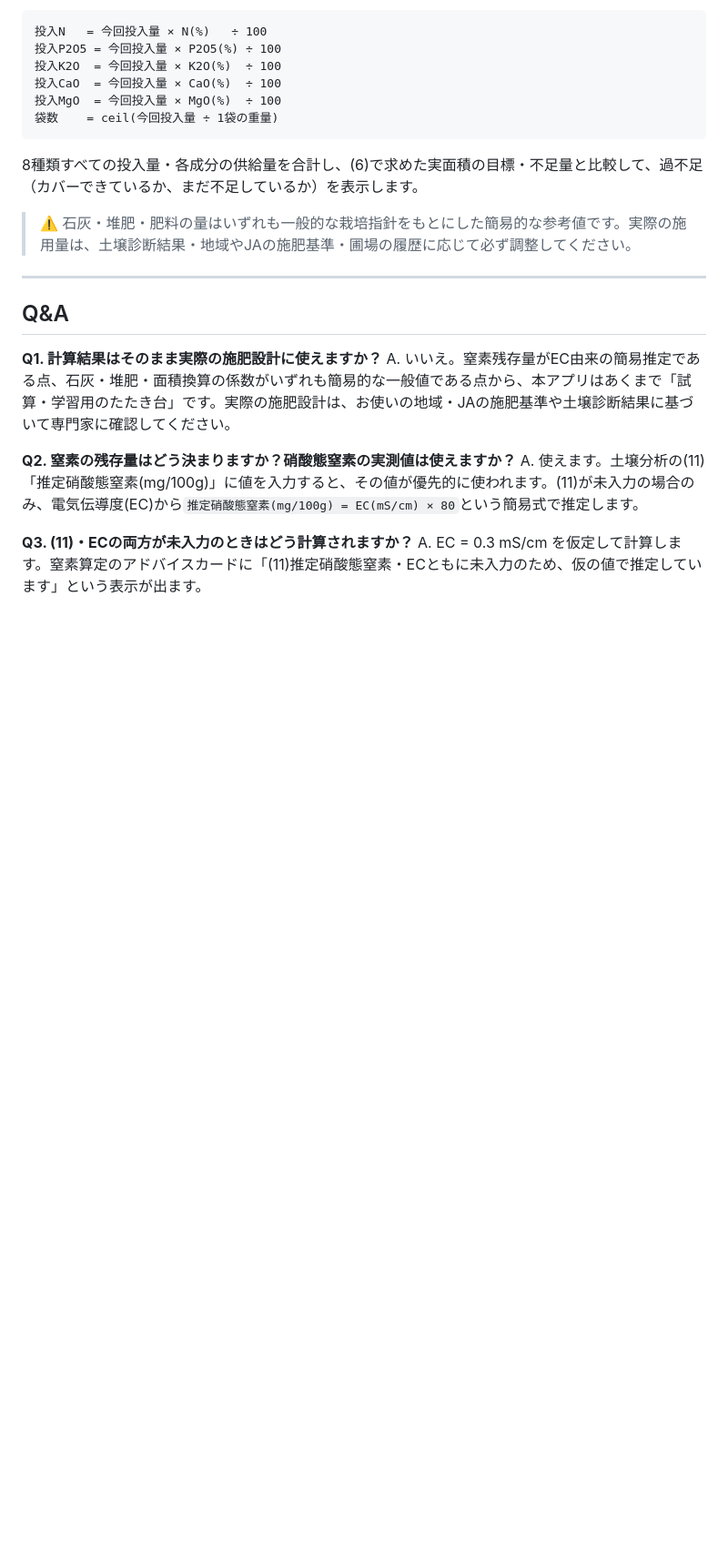
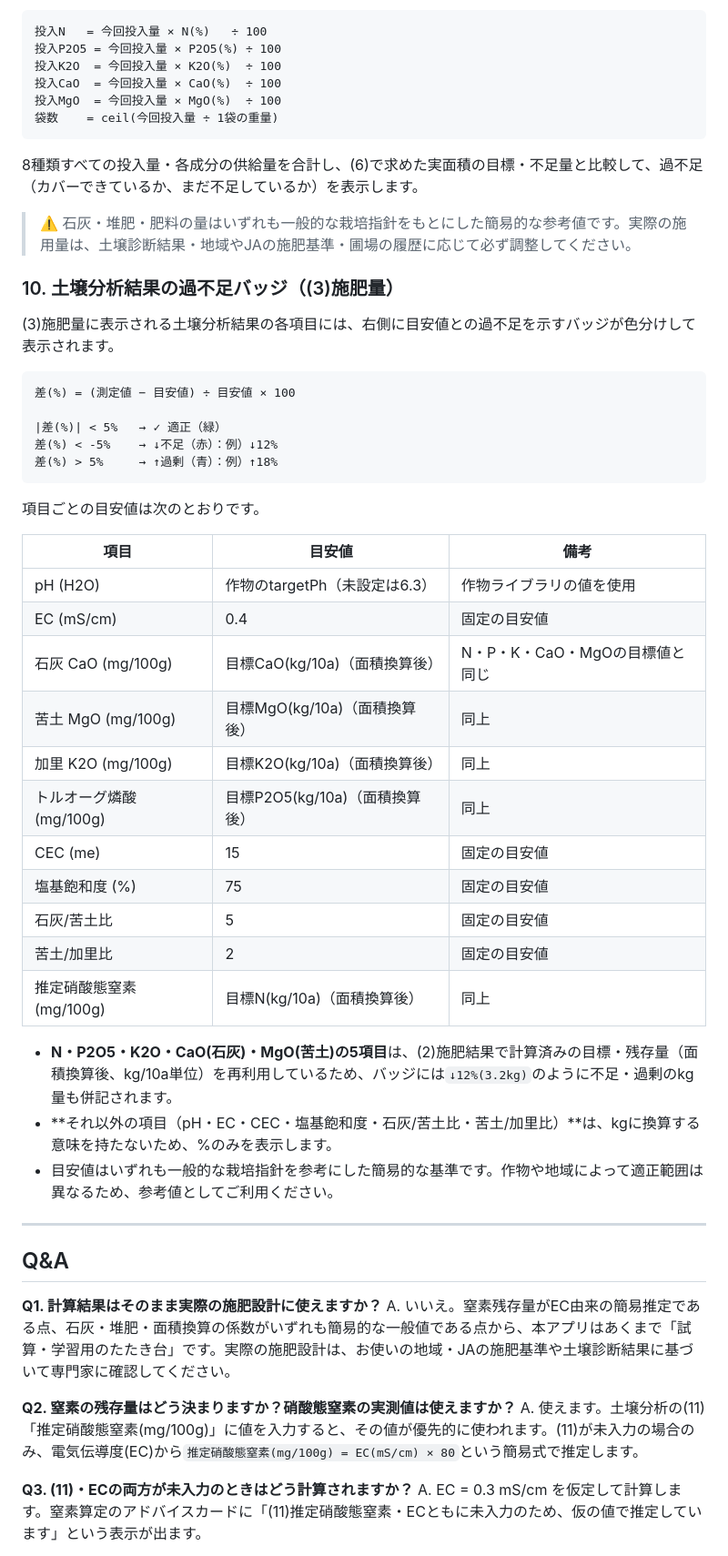
Before and after one commit to y-ookuma/fertilization-program, a Markdown page: README.md, the part around one of its changes. Shown at 91% size. Rendered like a GitHub page; blank space fills up the shorter version.

````diff
--- a/README.md
+++ b/README.md
@@ -174,6 +174,38 @@
 
 > ⚠️ 石灰・堆肥・肥料の量はいずれも一般的な栽培指針をもとにした簡易的な参考値です。実際の施用量は、土壌診断結果・地域やJAの施肥基準・圃場の履歴に応じて必ず調整してください。
 
+### 10. 土壌分析結果の過不足バッジ（(3)施肥量）
+
+(3)施肥量に表示される土壌分析結果の各項目には、右側に目安値との過不足を示すバッジが色分けして表示されます。
+
+```
+差(%) = (測定値 − 目安値) ÷ 目安値 × 100
+
+|差(%)| < 5%   → ✓ 適正（緑）
+差(%) < -5%    → ↓不足（赤）：例）↓12%
+差(%) > 5%     → ↑過剰（青）：例）↑18%
+```
+
+項目ごとの目安値は次のとおりです。
+
+| 項目 | 目安値 | 備考 |
+|---|---|---|
+| pH (H2O) | 作物のtargetPh（未設定は6.3） | 作物ライブラリの値を使用 |
+| EC (mS/cm) | 0.4 | 固定の目安値 |
+| 石灰 CaO (mg/100g) | 目標CaO(kg/10a)（面積換算後） | N・P・K・CaO・MgOの目標値と同じ |
+| 苦土 MgO (mg/100g) | 目標MgO(kg/10a)（面積換算後） | 同上 |
+| 加里 K2O (mg/100g) | 目標K2O(kg/10a)（面積換算後） | 同上 |
+| トルオーグ燐酸 (mg/100g) | 目標P2O5(kg/10a)（面積換算後） | 同上 |
+| CEC (me) | 15 | 固定の目安値 |
+| 塩基飽和度 (%) | 75 | 固定の目安値 |
+| 石灰/苦土比 | 5 | 固定の目安値 |
+| 苦土/加里比 | 2 | 固定の目安値 |
+| 推定硝酸態窒素 (mg/100g) | 目標N(kg/10a)（面積換算後） | 同上 |
+
+- **N・P2O5・K2O・CaO(石灰)・MgO(苦土)の5項目**は、(2)施肥結果で計算済みの目標・残存量（面積換算後、kg/10a単位）を再利用しているため、バッジには`↓12%(3.2kg)`のように不足・過剰のkg量も併記されます。
+- **それ以外の項目（pH・EC・CEC・塩基飽和度・石灰/苦土比・苦土/加里比）**は、kgに換算する意味を持たないため、%のみを表示します。
+- 目安値はいずれも一般的な栽培指針を参考にした簡易的な基準です。作物や地域によって適正範囲は異なるため、参考値としてご利用ください。
+
 ---
 
 ## Q&A
````
Also changed, not shown: other parts of README.md (+3 -0 lines).
